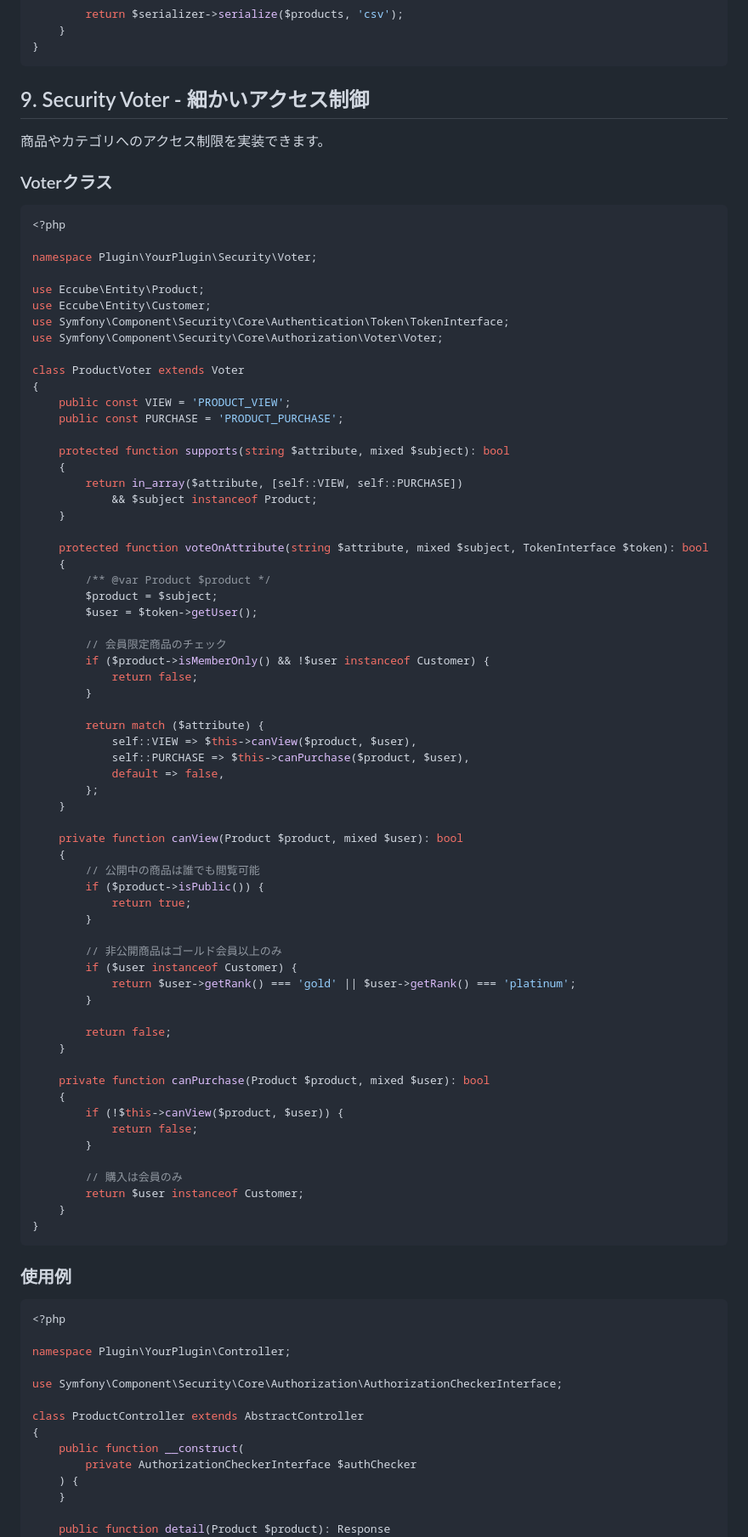
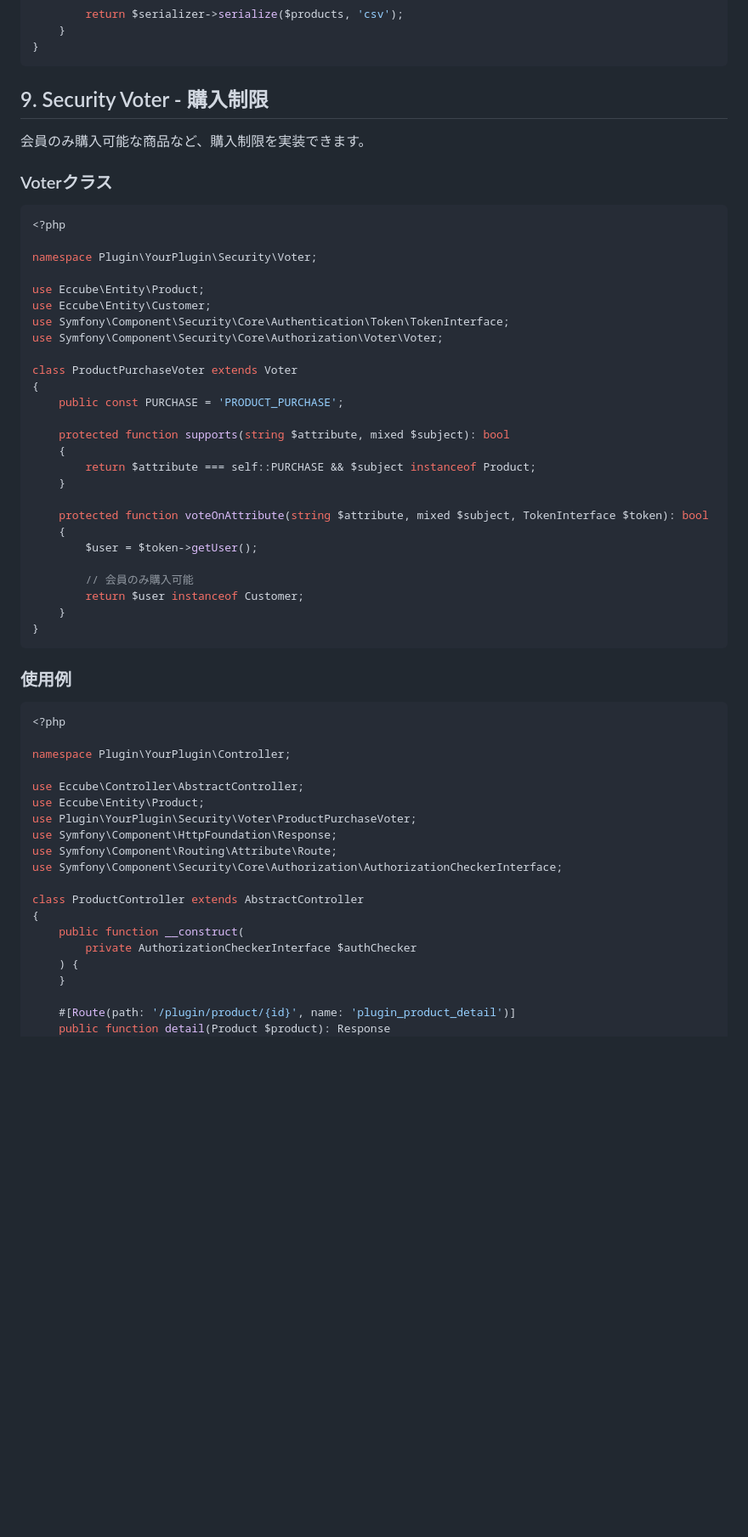
Before and after one commit to kurozumi/zenn, a Markdown page: articles/eccube-symfony-techniques.md, the part around one of its changes. Shown at 85% size. GitHub-like rendering; blank space fills up the shorter version.

Commit message:
Simplify Security Voter to purchase restriction only
- Remove VIEW permission and access control
- Keep only PURCHASE permission for member-only purchase
- Rename to ProductPurchaseVoter
- Add proper use statements and Route attribute

Co-Authored-By: Claude Opus 4.5 <noreply@anthropic.com>

````diff
--- a/articles/eccube-symfony-techniques.md
+++ b/articles/eccube-symfony-techniques.md
@@ -566,9 +566,9 @@ class ProductExportService
 }
 ```
 
-## 9. Security Voter - 細かいアクセス制御
+## 9. Security Voter - 購入制限
 
-商品やカテゴリへのアクセス制限を実装できます。
+会員のみ購入可能な商品など、購入制限を実装できます。
 
 ### Voterクラス
 
@@ -582,57 +582,20 @@ use Eccube\Entity\Customer;
 use Symfony\Component\Security\Core\Authentication\Token\TokenInterface;
 use Symfony\Component\Security\Core\Authorization\Voter\Voter;
 
-class ProductVoter extends Voter
+class ProductPurchaseVoter extends Voter
 {
-    public const VIEW = 'PRODUCT_VIEW';
     public const PURCHASE = 'PRODUCT_PURCHASE';
 
     protected function supports(string $attribute, mixed $subject): bool
     {
-        return in_array($attribute, [self::VIEW, self::PURCHASE])
-            && $subject instanceof Product;
+        return $attribute === self::PURCHASE && $subject instanceof Product;
     }
 
     protected function voteOnAttribute(string $attribute, mixed $subject, TokenInterface $token): bool
     {
-        /** @var Product $product */
-        $product = $subject;
         $user = $token->getUser();
 
-        // 会員限定商品のチェック
-        if ($product->isMemberOnly() && !$user instanceof Customer) {
-            return false;
-        }
-
-        return match ($attribute) {
-            self::VIEW => $this->canView($product, $user),
-            self::PURCHASE => $this->canPurchase($product, $user),
-            default => false,
-        };
-    }
-
-    private function canView(Product $product, mixed $user): bool
-    {
-        // 公開中の商品は誰でも閲覧可能
-        if ($product->isPublic()) {
-            return true;
-        }
-
-        // 非公開商品はゴールド会員以上のみ
-        if ($user instanceof Customer) {
-            return $user->getRank() === 'gold' || $user->getRank() === 'platinum';
-        }
-
-        return false;
-    }
-
-    private function canPurchase(Product $product, mixed $user): bool
-    {
-        if (!$this->canView($product, $user)) {
-            return false;
-        }
-
-        // 購入は会員のみ
+        // 会員のみ購入可能
         return $user instanceof Customer;
     }
 }
@@ -645,6 +608,11 @@ class ProductVoter extends Voter
 
 namespace Plugin\YourPlugin\Controller;
 
+use Eccube\Controller\AbstractController;
+use Eccube\Entity\Product;
+use Plugin\YourPlugin\Security\Voter\ProductPurchaseVoter;
+use Symfony\Component\HttpFoundation\Response;
+use Symfony\Component\Routing\Attribute\Route;
 use Symfony\Component\Security\Core\Authorization\AuthorizationCheckerInterface;
 
 class ProductController extends AbstractController
@@ -654,5 +622,6 @@ class ProductController extends AbstractController
     ) {
     }
 
+    #[Route(path: '/plugin/product/{id}', name: 'plugin_product_detail')]
     public function detail(Product $product): Response
     {
````
Also changed, not shown: other parts of articles/eccube-symfony-techniques.md (+1 -6 lines).
